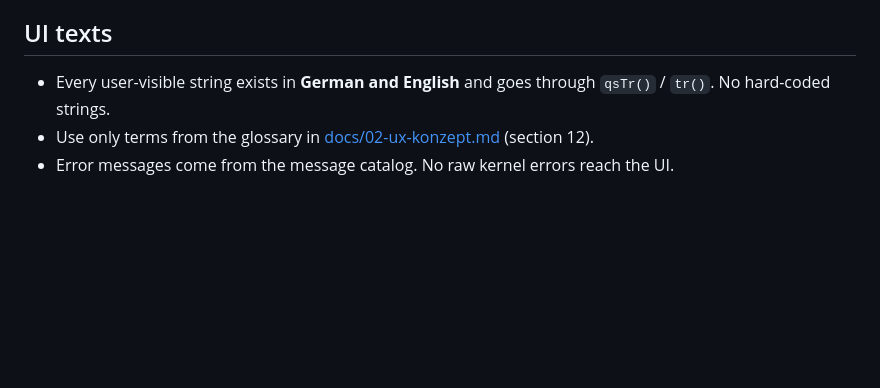
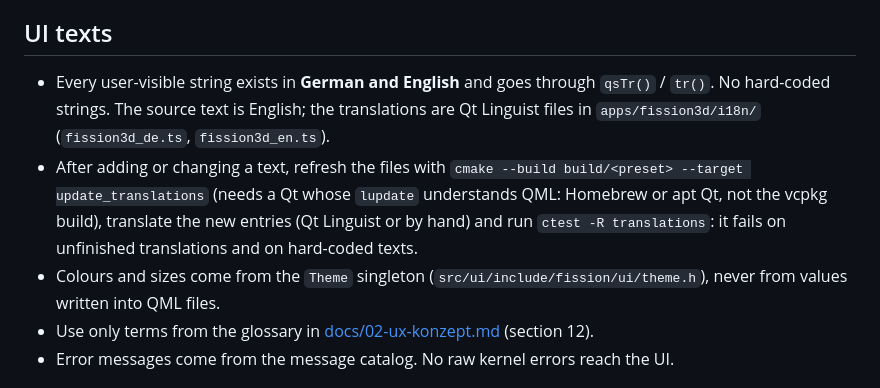
Before and after one commit to SloppyHenry/Fission359, a Markdown page: CONTRIBUTING.md, the part around the change. Rendered like a GitHub page; blank space fills up the shorter version.

Commit message:
AP-0.8: Document how to maintain translations and theme tokens

```diff
--- a/CONTRIBUTING.md
+++ b/CONTRIBUTING.md
@@ -88,7 +88,14 @@ smoke-test screenshot are attached to the run as artifacts.
 ## UI texts
 
 - Every user-visible string exists in **German and English** and goes through `qsTr()` / `tr()`.
-  No hard-coded strings.
+  No hard-coded strings. The source text is English; the translations are Qt Linguist files in
+  `apps/fission3d/i18n/` (`fission3d_de.ts`, `fission3d_en.ts`).
+- After adding or changing a text, refresh the files with `cmake --build build/<preset> --target
+  update_translations` (needs a Qt whose `lupdate` understands QML: Homebrew or apt Qt, not the vcpkg
+  build), translate the new entries (Qt Linguist or by hand) and run `ctest -R translations`: it fails
+  on unfinished translations and on hard-coded texts.
+- Colours and sizes come from the `Theme` singleton (`src/ui/include/fission/ui/theme.h`), never from values
+  written into QML files.
 - Use only terms from the glossary in [docs/02-ux-konzept.md](docs/02-ux-konzept.md) (section 12).
 - Error messages come from the message catalog. No raw kernel errors reach the UI.
 
```
